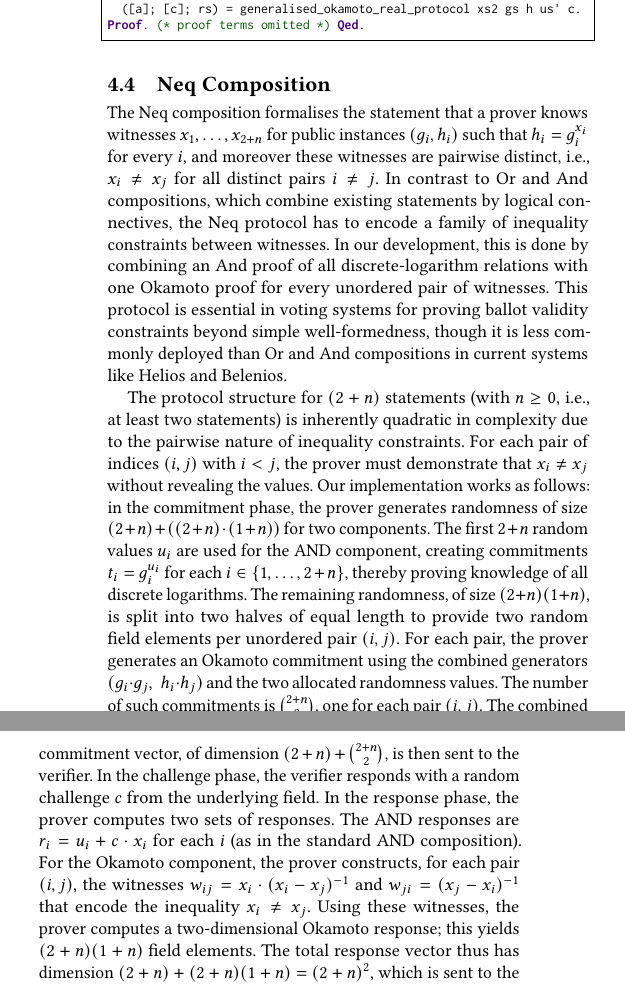
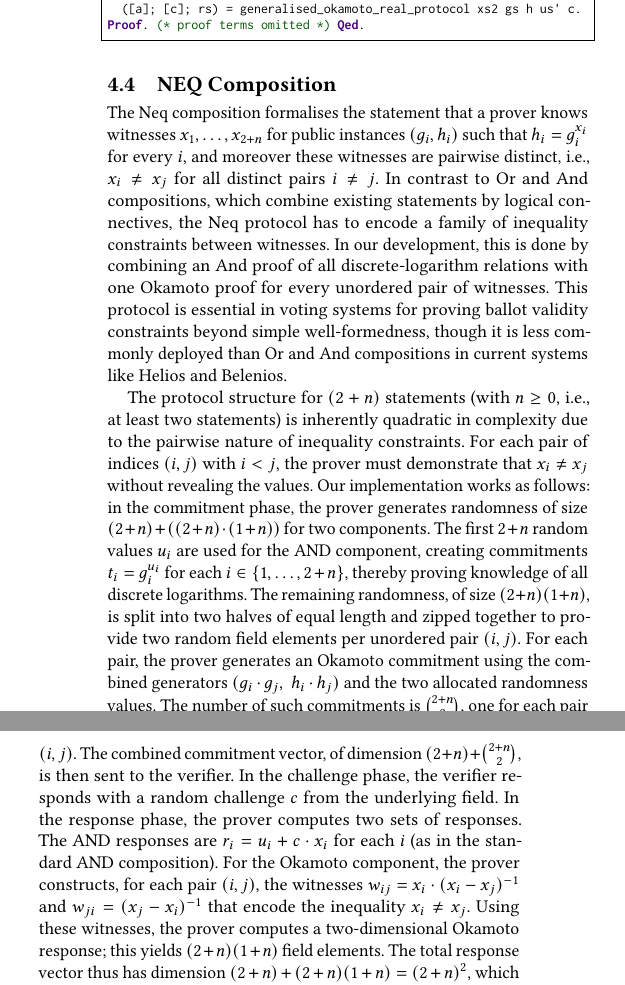
Before and after one commit to mukeshtiwari/SigmaProtocol, a LaTeX paper (paper/CCS/paper.tex): two parts of the columns of page 7 of 14, joined at a grey line, cut so that both start at the same text. Compiled offline with pdfLaTeX.

Commit message:
minor edit

```diff
--- a/paper/CCS/paper.tex
+++ b/paper/CCS/paper.tex
@@ -767,7 +767,7 @@ Theorem generalised_okamoto_witness_indistinguishable {n : nat} :
 Proof. (* proof terms omitted *) Qed.
 \end{lstlisting}
 
-\subsection{Neq Composition}
+\subsection{NEQ Composition}
 The Neq composition formalises the statement that a prover knows witnesses
 $x_1, \ldots, x_{2+n}$ for public instances $(g_i, h_i)$ such that $h_i = g_i^{x_i}$ for every
 $i$, and moreover these witnesses are pairwise distinct, i.e., $x_i \neq x_j$ for all distinct pairs $i \neq j$.
@@ -775,7 +775,7 @@ In contrast to Or and And compositions, which combine existing statements by log
 deployed than Or and And compositions in current systems like Helios and Belenios.
 
 
-The protocol structure for $(2+n)$ statements (with $n \ge 0$, i.e., at least two statements) is inherently quadratic in complexity due to the pairwise nature of inequality constraints. For each pair of indices $(i, j)$ with $i < j$, the prover must demonstrate that $x_i \neq x_j$ without revealing the values. Our implementation works as follows: in the commitment phase, the prover generates randomness of size $(2 + n) + ((2 + n) \cdot (1 + n))$ for two components. The first $2+n$ random values $u_i$ are used for the AND component, creating commitments $t_i = g_i^{u_i}$ for each $i \in \{1,\dots,2+n\}$, thereby proving knowledge of all discrete logarithms. The remaining randomness, of size $(2+n)(1+n)$, is split into two halves of equal length to provide two random field elements per unordered pair $(i,j)$. For each pair, the prover generates an Okamoto commitment using the combined generators $(g_i \cdot g_j,\; h_i \cdot h_j)$ and the two allocated randomness values.
+The protocol structure for $(2+n)$ statements (with $n \ge 0$, i.e., at least two statements) is inherently quadratic in complexity due to the pairwise nature of inequality constraints. For each pair of indices $(i, j)$ with $i < j$, the prover must demonstrate that $x_i \neq x_j$ without revealing the values. Our implementation works as follows: in the commitment phase, the prover generates randomness of size $(2 + n) + ((2 + n) \cdot (1 + n))$ for two components. The first $2+n$ random values $u_i$ are used for the AND component, creating commitments $t_i = g_i^{u_i}$ for each $i \in \{1,\dots,2+n\}$, thereby proving knowledge of all discrete logarithms. The remaining randomness, of size $(2+n)(1+n)$, is split into two halves of equal length and zipped together to provide two random field elements per unordered pair $(i,j)$. For each pair, the prover generates an Okamoto commitment using the combined generators $(g_i \cdot g_j,\; h_i \cdot h_j)$ and the two allocated randomness values.
 The number of such commitments is $\binom{2+n}{2}$, one for each  pair $(i,j)$. The combined commitment vector, of dimension $(2+n) + \binom{2+n}{2}$, is then sent to the verifier. In the challenge phase, the verifier responds with a random challenge $c$ from the underlying field. In the response phase, the prover computes two sets of responses. The AND responses are $r_i = u_i + c \cdot x_i$ for each $i$ (as in the standard AND composition). For the Okamoto component, the prover constructs, for each pair $(i,j)$, the witnesses $w_{ij} = x_i \cdot (x_i - x_j)^{-1}$ and $w_{ji} = (x_j - x_i)^{-1}$ that encode the inequality $x_i \neq x_j$. Using these witnesses, the prover computes a two‑dimensional Okamoto response; this yields $(2+n)(1+n)$ field elements. The total response vector thus has dimension $(2+n) + (2+n)(1+n) = (2+n)^2$, which is sent to the verifier.
 
 The verifier accepts if both sub-protocol verifications succeed: (i) the AND verifier confirms that each $g_i^{r_i} = t_i \cdot h_i^c$, and (ii) for each pair $(i, j)$, the Okamoto verifier confirms that the relation $(g_i \cdot g_j)^{r_{i,1}} \cdot (h_i \cdot h_j)^{r_{i,2}} = t_{i,j} \cdot g_j^c$ holds, where $r_{i,1}, r_{i,2}$ are the two responses for pair $(i,j)$ and $t_{i,j}$ is the corresponding Okamoto commitment. The correctness of the Okamoto component for inequality relies on the algebraic identity: if $x_i = x_j$, then $(x_i - x_j)^{-1}$ would be undefined (division by zero), making it impossible for the prover to construct valid witnesses. Conversely, when $x_i \neq x_j$, the witnesses $\left(x_i \cdot (x_i - x_j)^{-1}, (x_j - x_i)^{-1}\right)$ satisfy $(g_i \cdot g_j)^{x_i \cdot (x_i - x_j)^{-1}} \cdot (h_i \cdot h_j)^{(x_j - x_i)^{-1}} = g_j$, where we use $h_i = g_i^{x_i}$, $h_j = g_j^{x_j}$, and $(x_j - x_i)^{-1} = -(x_i - x_j)^{-1}$.
```
